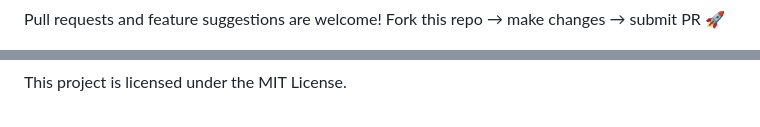
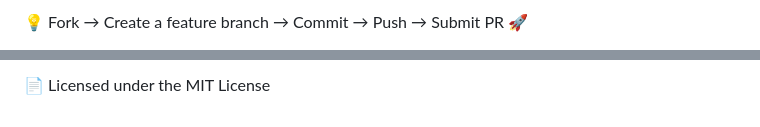
Before and after one commit to KI-REPOS/DRAG, a Markdown page: README.md, 2 parts joined by grey strips. Rendered like a GitHub page; folded sections open.

```diff
--- a/README.md
+++ b/README.md
@@ -138,5 +143,4 @@ Add venv/ and large files to .gitignore.
 
-Pull requests and feature suggestions are welcome!
-Fork this repo → make changes → submit PR 🚀
+💡 Fork → Create a feature branch → Commit → Push → Submit PR 🚀
 
 </details>
@@ -144,4 +148,4 @@ Fork this repo → make changes → submit PR 🚀
 
-This project is licensed under the MIT License.
+📄 Licensed under the MIT License
 
 </details>
```
Also changed, not shown: other parts of README.md (+75 -70 lines).
